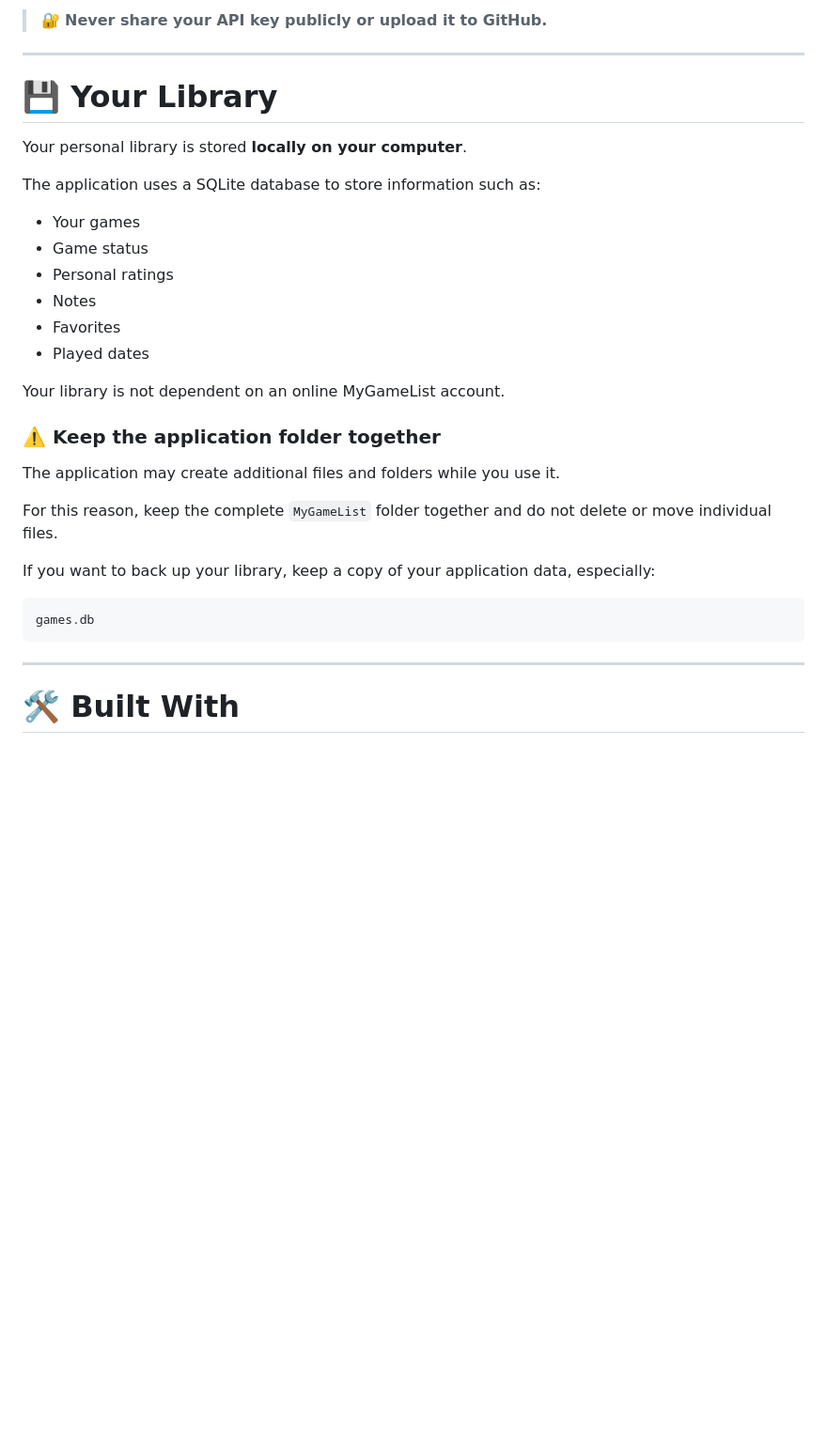
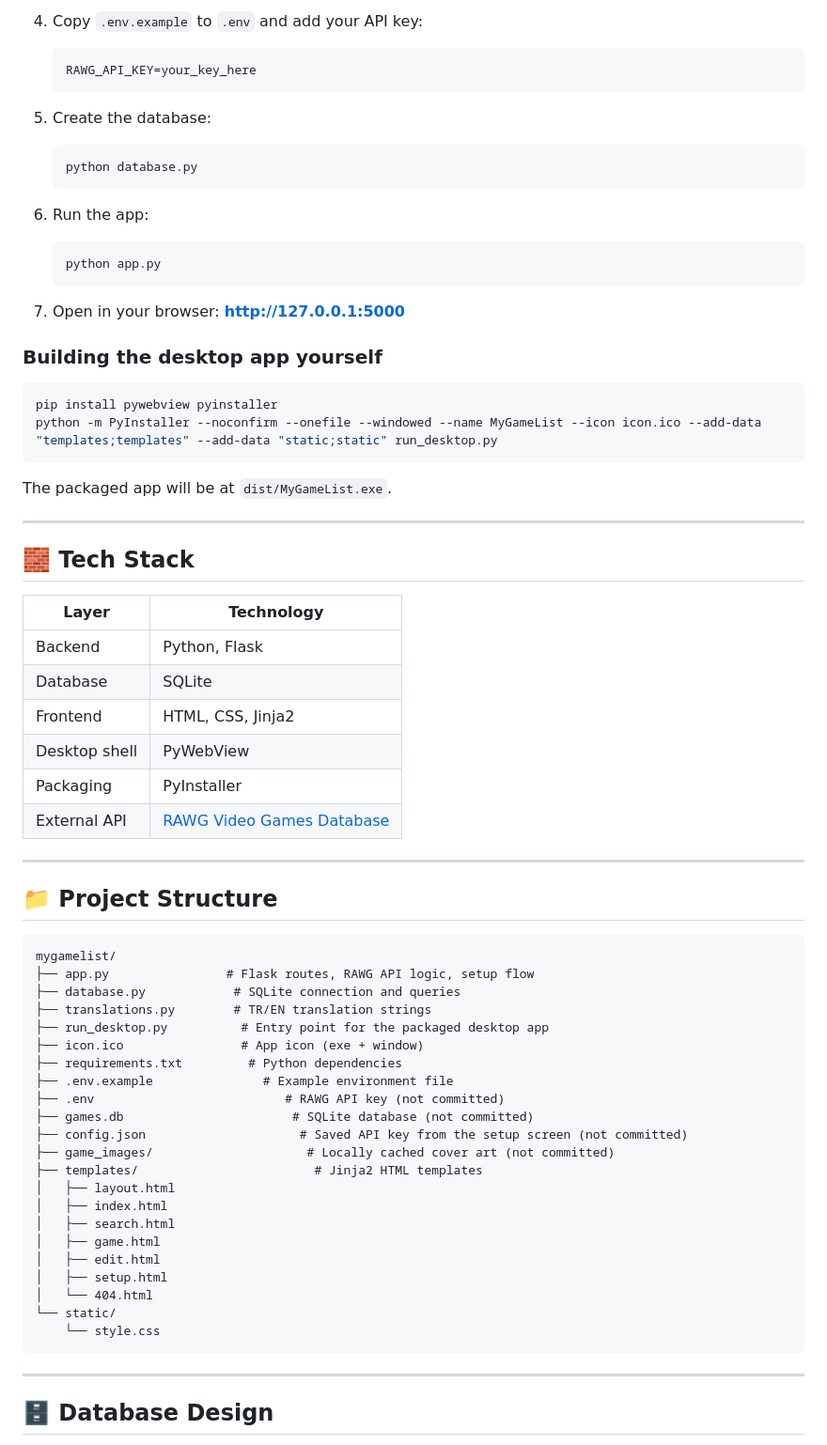
Before and after one commit to keremakcn/mygamelist, a Markdown page: README.md, the part around one of its changes. Shown at 94% size. GitHub-like rendering; blank space fills up the shorter version.

````diff
--- a/README.md
+++ b/README.md
@@ -70,36 +69,73 @@ After the key is saved, you can start using the application.
 
-> 🔐 **Never share your API key publicly or upload it to GitHub.**
+4. Copy `.env.example` to `.env` and add your API key:
+   ```
+   RAWG_API_KEY=your_key_here
+   ```
+
+5. Create the database:
+   ```bash
+   python database.py
+   ```
+
+6. Run the app:
+   ```bash
+   python app.py
+   ```
+
+7. Open in your browser: **http://127.0.0.1:5000**
+
+### Building the desktop app yourself
+
+```bash
+pip install pywebview pyinstaller
+python -m PyInstaller --noconfirm --onefile --windowed --name MyGameList --icon icon.ico --add-data "templates;templates" --add-data "static;static" run_desktop.py
+```
+
+The packaged app will be at `dist/MyGameList.exe`.
 
 ---
 
-# 💾 Your Library
+## 🧱 Tech Stack
 
-Your personal library is stored **locally on your computer**.
+| Layer | Technology |
+|---|---|
+| Backend | Python, Flask |
+| Database | SQLite |
+| Frontend | HTML, CSS, Jinja2 |
+| Desktop shell | PyWebView |
+| Packaging | PyInstaller |
+| External API | [RAWG Video Games Database](https://rawg.io/apidocs) |
 
-The application uses a SQLite database to store information such as:
+---
 
-* Your games
-* Game status
-* Personal ratings
-* Notes
-* Favorites
-* Played dates
+## 📁 Project Structure
 
-Your library is not dependent on an online MyGameList account.
-
-### ⚠️ Keep the application folder together
-
-The application may create additional files and folders while you use it.
-
-For this reason, keep the complete `MyGameList` folder together and do not delete or move individual files.
-
-If you want to back up your library, keep a copy of your application data, especially:
-
-```text
-games.db
+```
+mygamelist/
+├── app.py                # Flask routes, RAWG API logic, setup flow
+├── database.py            # SQLite connection and queries
+├── translations.py        # TR/EN translation strings
+├── run_desktop.py          # Entry point for the packaged desktop app
+├── icon.ico                # App icon (exe + window)
+├── requirements.txt         # Python dependencies
+├── .env.example               # Example environment file
+├── .env                          # RAWG API key (not committed)
+├── games.db                       # SQLite database (not committed)
+├── config.json                     # Saved API key from the setup screen (not committed)
+├── game_images/                     # Locally cached cover art (not committed)
+├── templates/                        # Jinja2 HTML templates
+│   ├── layout.html
+│   ├── index.html
+│   ├── search.html
+│   ├── game.html
+│   ├── edit.html
+│   ├── setup.html
+│   └── 404.html
+└── static/
+    └── style.css
 ```
 
 ---
 
-# 🛠️ Built With
+## 🗄️ Database Design
 
````
Also changed, not shown: other parts of README.md (+86 -136 lines).
